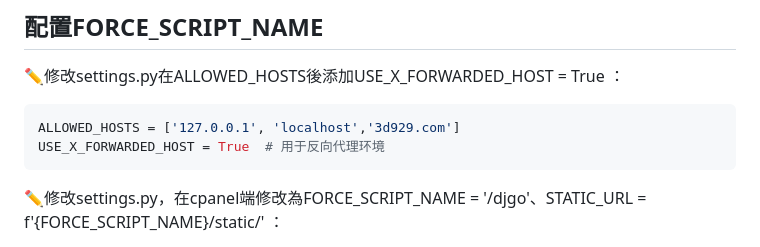
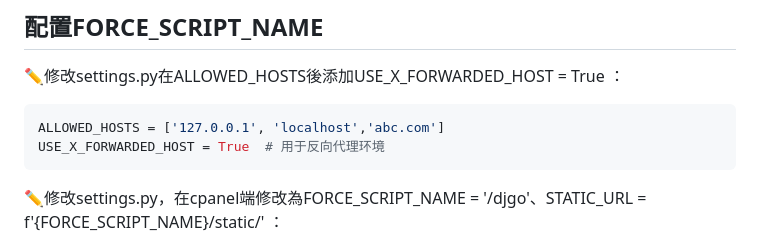
Before and after one commit to Coco3690/PythonAnywhere, a Markdown page: cpanel_django/不同參數映射不同頁面.md, the part around the change. Drawn GitHub-style.

````diff
--- a/cpanel_django/不同參數映射不同頁面.md
+++ b/cpanel_django/不同參數映射不同頁面.md
@@ -20,7 +20,7 @@ PassengerAppLogFile "/home/j8bghfeg3tig/djgo.log"
 ✏️修改settings.py在ALLOWED_HOSTS後添加USE_X_FORWARDED_HOST = True ：
 
 ```python
-ALLOWED_HOSTS = ['127.0.0.1', 'localhost','3d929.com']
+ALLOWED_HOSTS = ['127.0.0.1', 'localhost','abc.com']
 USE_X_FORWARDED_HOST = True  # 用于反向代理环境
 ```
 
````
